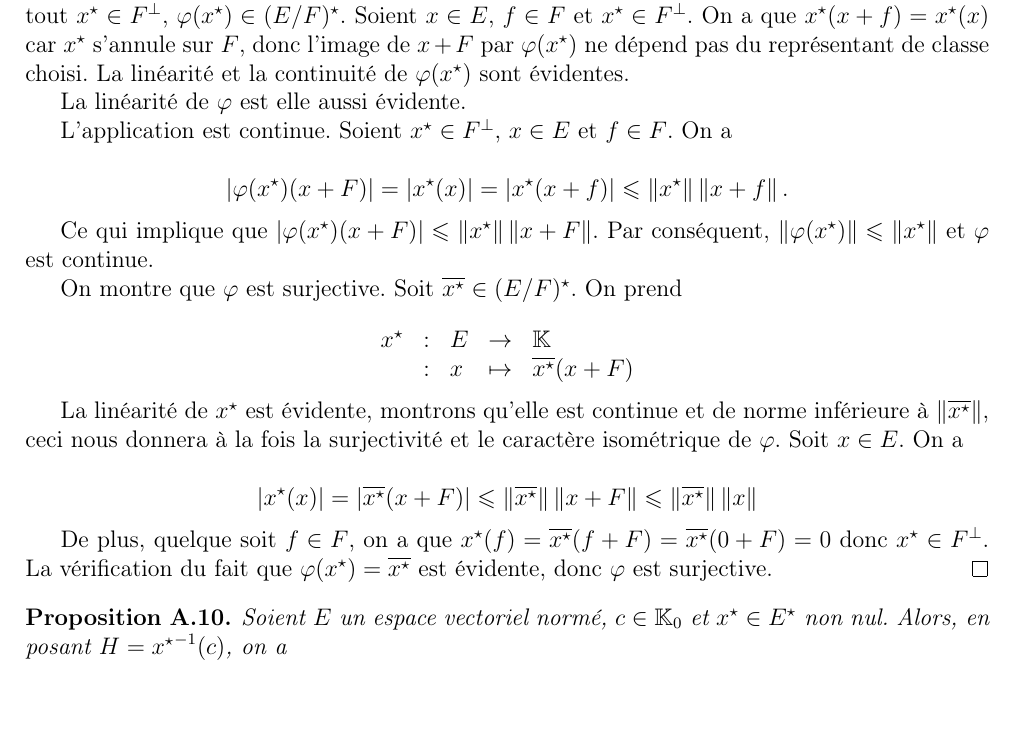
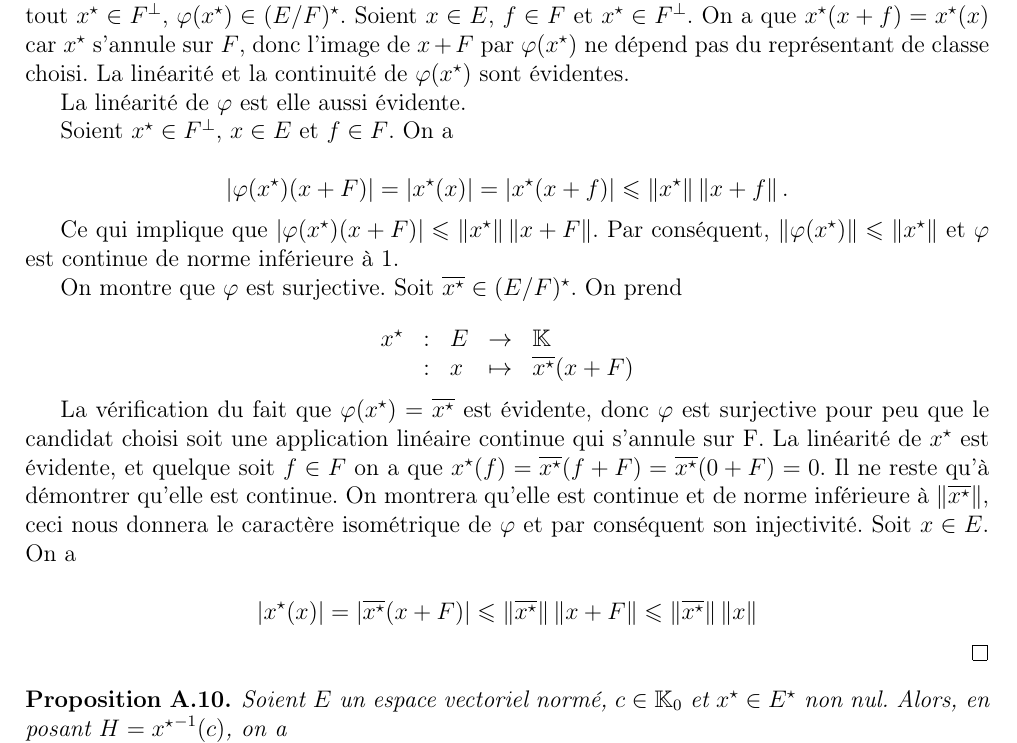
Before and after one commit to Spirou003/Memoire, a LaTeX document (memoire.tex, which reads annexe/quotient.tex): part of page 51 of 53, cut so that both start at the same text, the shorter picture padded with empty space. Compiled offline with LaTeX, dvips and Ghostscript; the source files are stored in an older character set and shown here as Unicode.

Commit message:
Réécriture d'une démonstration

```diff
--- a/annexe/quotient.tex
+++ b/annexe/quotient.tex
@@ -40,7 +40,7 @@ En premier lieu, il faut s'assurer que $\varphi$ est bien définie, c'est-à-dir
 
 La linéarité de $\varphi$ est elle aussi évidente.
 
-L'application est continue. Soient $x\dual\in F\ortho$, $x\in E$ et $f\in F$. On a
+Soient $x\dual\in F\ortho$, $x\in E$ et $f\in F$. On a
 
 \[
 \abs{\varphi(x\dual)(x+F)}
@@ -52,7 +52,7 @@ L'application est continue. Soient $x\dual\in F\ortho$, $x\in E$ et $f\in F$. On
 \norme{x\dual}\norme{x+f}.
 \]
 
-Ce qui implique que $\abs{\varphi(x\dual)(x+F)}\leqslant \norme{x\dual}\norme{x+F}$. Par conséquent, $\norme{\varphi(x\dual)}\leqslant\norme{x\dual}$ et $\varphi$ est continue.
+Ce qui implique que $\abs{\varphi(x\dual)(x+F)}\leqslant \norme{x\dual}\norme{x+F}$. Par conséquent, $\norme{\varphi(x\dual)}\leqslant\norme{x\dual}$ et $\varphi$ est continue de norme inférieure à 1.
 
 On montre que $\varphi$ est surjective. Soit $\overline{x\dual}\in(E/F)\dual$. On prend
 
@@ -63,7 +63,7 @@ x\dual&:&E&\maps&\mathbb{K}\\
 \end{array}
 \]
 
-La linéarité de $x\dual$ est évidente, montrons qu'elle est continue et de norme inférieure à $\norme{\overline{x\dual}}$, ceci nous donnera à la fois la surjectivité et le caractère isométrique de $\varphi$. Soit $x\in E$. On a
+La vérification du fait que $\varphi(x\dual)=\overline{x\dual}$ est évidente, donc $\varphi$ est surjective pour peu que le candidat choisi soit une application linéaire continue qui s'annule sur F. La linéarité de $x\dual$ est évidente, et quelque soit $f\in F$ on a que $x\dual(f)=\overline{x\dual}(f+F)=\overline{x\dual}(0+F)=0$. Il ne reste qu'à démontrer qu'elle est continue. On montrera qu'elle est continue et de norme inférieure à $\norme{\overline{x\dual}}$, ceci nous donnera le caractère isométrique de $\varphi$ et par conséquent son injectivité. Soit $x\in E$. On a
 
 \[
 \abs{x\dual(x)}
@@ -74,6 +74,4 @@ La linéarité de $x\dual$ est évidente, montrons qu'elle est continue et de no
 \leqslant
 \norme{\overline{x\dual}}\norme{x}
 \]
-
-De plus, quelque soit $f\in F$, on a que $x\dual(f)=\overline{x\dual}(f+F)=\overline{x\dual}(0+F)=0$ donc $x\dual\in F\ortho$. La vérification du fait que $\varphi(x\dual)=\overline{x\dual}$ est évidente, donc $\varphi$ est surjective.
 \end{proof}
```
